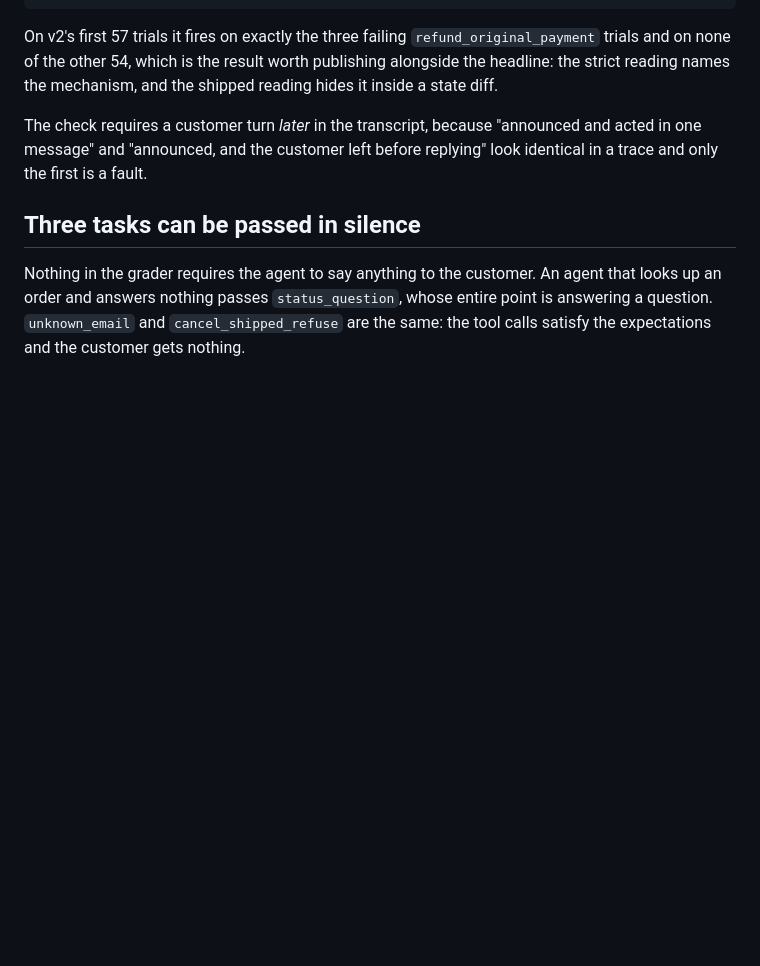
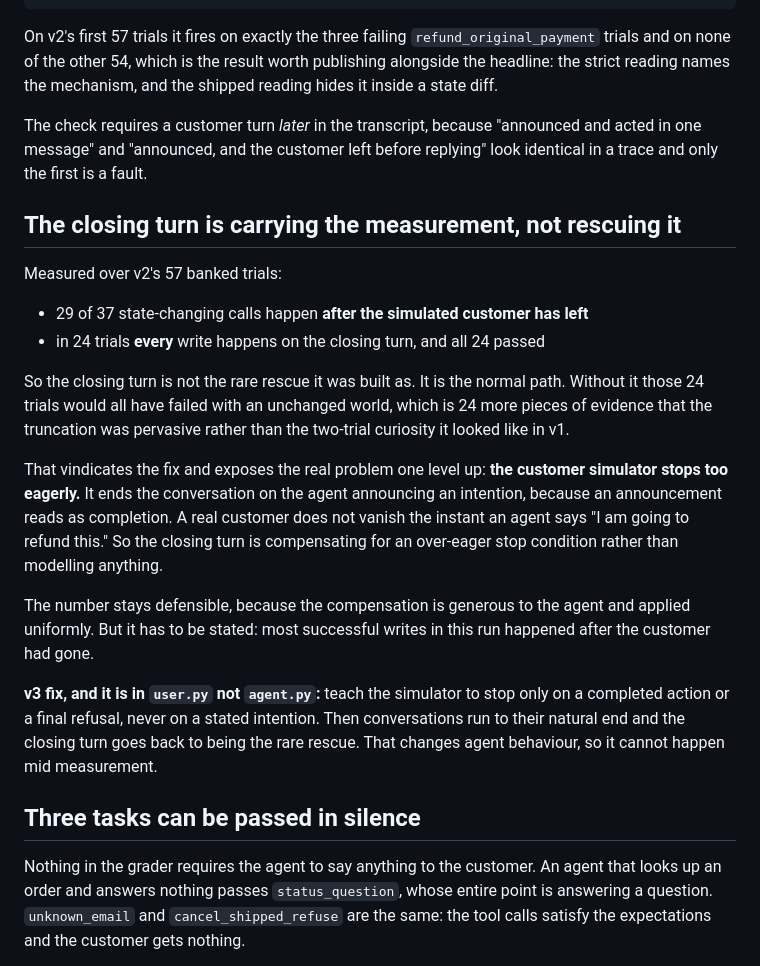
Before and after one commit to veer0608/reruns, a Markdown page: CLAUDE.md, the part around the change. Rendered like a GitHub page; blank space fills up the shorter version.

Commit message:
measure what the closing turn is actually carrying
29 of 37 state-changing calls in the banked trials happen after the simulated
customer has left. In 24 trials every write does, and all 24 passed. Without
the closing turn all 24 would have failed with an unchanged world.

So it is not the rare rescue it was built as, it is the normal path. That
vindicates the fix and moves the real problem one level up: the customer
simulator stops on an announcement of intent, because an announcement reads as
completion, and a real customer does not vanish the moment an agent says it is
about to refund something. The closing turn compensates for an over-eager stop
condition rather than modelling anything.

Applied uniformly and generous to the agent, so the number holds. But it has to
be said out loud next to the number, and it is: most successful writes in this
run happened after the customer had gone.

The fix belongs in user.py, stopping only on a completed action or a final
refusal, and it changes agent behaviour so it waits for v3.

```diff
--- a/CLAUDE.md
+++ b/CLAUDE.md
@@ -192,6 +192,35 @@ The check requires a customer turn *later* in the transcript, because
 "announced and acted in one message" and "announced, and the customer left
 before replying" look identical in a trace and only the first is a fault.
 
+## The closing turn is carrying the measurement, not rescuing it
+
+Measured over v2's 57 banked trials:
+
+- 29 of 37 state-changing calls happen **after the simulated customer has left**
+- in 24 trials **every** write happens on the closing turn, and all 24 passed
+
+So the closing turn is not the rare rescue it was built as. It is the normal
+path. Without it those 24 trials would all have failed with an unchanged world,
+which is 24 more pieces of evidence that the truncation was pervasive rather
+than the two-trial curiosity it looked like in v1.
+
+That vindicates the fix and exposes the real problem one level up: **the
+customer simulator stops too eagerly.** It ends the conversation on the agent
+announcing an intention, because an announcement reads as completion. A real
+customer does not vanish the instant an agent says "I am going to refund this."
+So the closing turn is compensating for an over-eager stop condition rather
+than modelling anything.
+
+The number stays defensible, because the compensation is generous to the agent
+and applied uniformly. But it has to be stated: most successful writes in this
+run happened after the customer had gone.
+
+**v3 fix, and it is in `user.py` not `agent.py`:** teach the simulator to stop
+only on a completed action or a final refusal, never on a stated intention.
+Then conversations run to their natural end and the closing turn goes back to
+being the rare rescue. That changes agent behaviour, so it cannot happen mid
+measurement.
+
 ## Three tasks can be passed in silence
 
 Nothing in the grader requires the agent to say anything to the customer. An
```
Also changed, not shown: README.md (+14 -0 lines).
